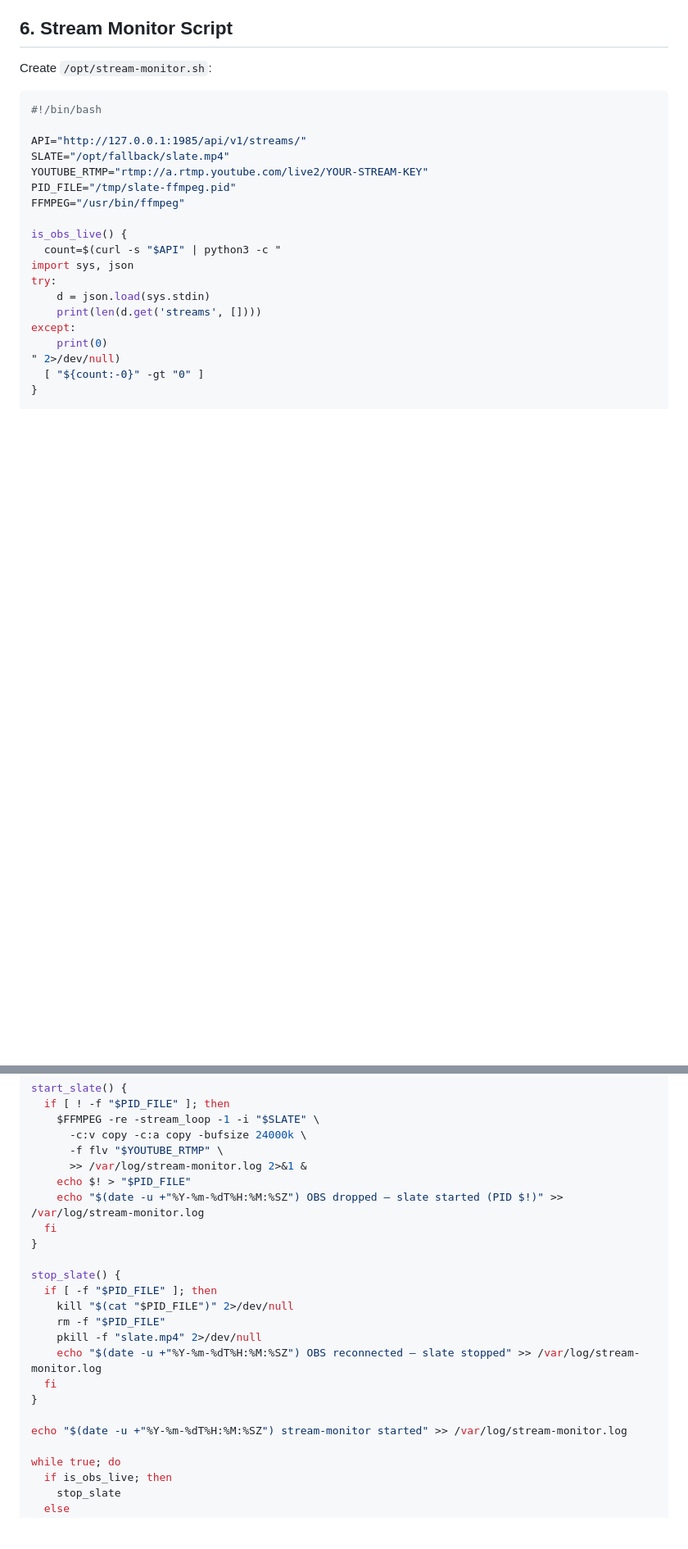
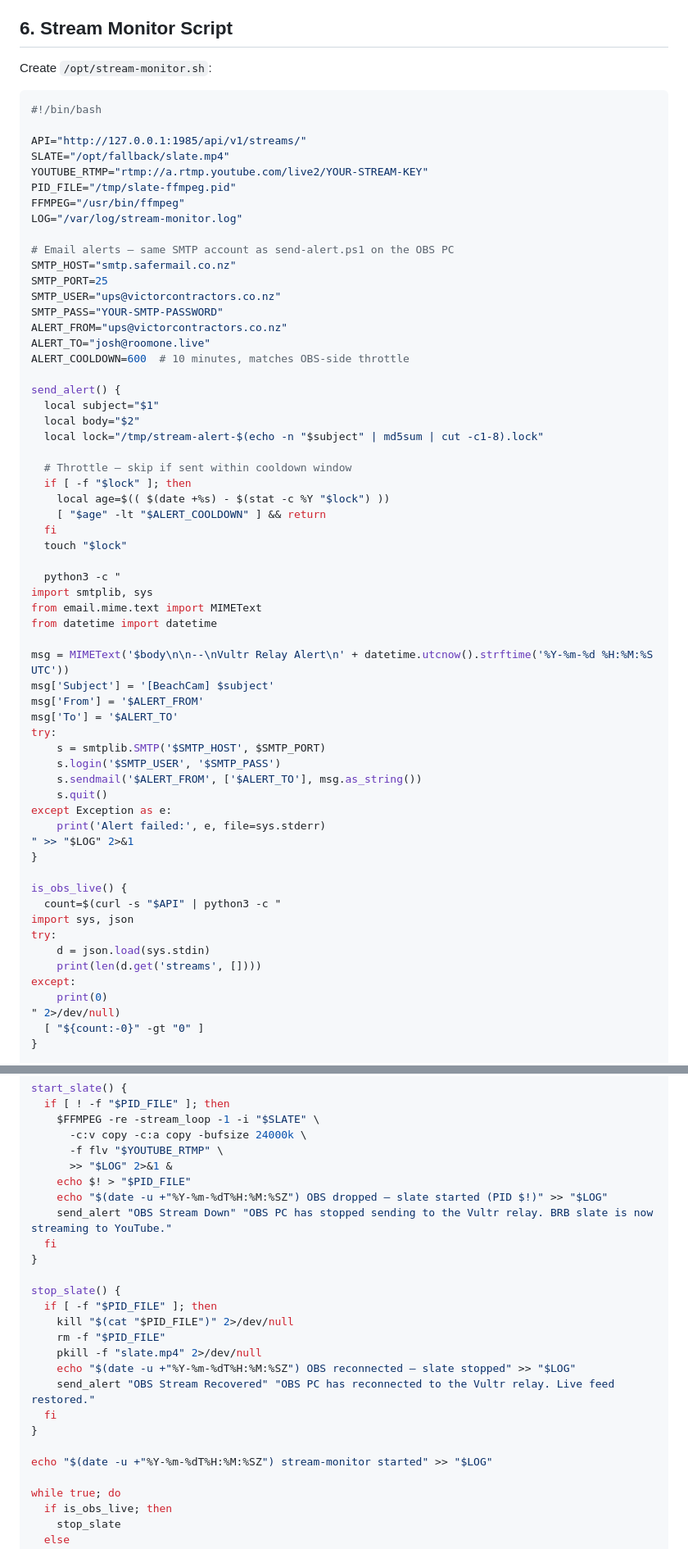
Before and after one commit to humberz/vcl-stream, a Markdown page: docs/vultr-relay.md, 2 parts joined by grey strips. Shown at 82% size. GitHub-like rendering; blank space fills up the shorter version.

Commit message:
vultr-relay: add SMTP alerting to stream-monitor.sh for OBS drop/recovery

```diff
--- a/docs/vultr-relay.md
+++ b/docs/vultr-relay.md
@@ -126,6 +126,47 @@ SLATE="/opt/fallback/slate.mp4"
 YOUTUBE_RTMP="rtmp://a.rtmp.youtube.com/live2/YOUR-STREAM-KEY"
 PID_FILE="/tmp/slate-ffmpeg.pid"
 FFMPEG="/usr/bin/ffmpeg"
+LOG="/var/log/stream-monitor.log"
+
+# Email alerts — same SMTP account as send-alert.ps1 on the OBS PC
+SMTP_HOST="smtp.safermail.co.nz"
+SMTP_PORT=25
+SMTP_USER="ups@victorcontractors.co.nz"
+SMTP_PASS="YOUR-SMTP-PASSWORD"
+ALERT_FROM="ups@victorcontractors.co.nz"
+ALERT_TO="josh@roomone.live"
+ALERT_COOLDOWN=600  # 10 minutes, matches OBS-side throttle
+
+send_alert() {
+  local subject="$1"
+  local body="$2"
+  local lock="/tmp/stream-alert-$(echo -n "$subject" | md5sum | cut -c1-8).lock"
+
+  # Throttle — skip if sent within cooldown window
+  if [ -f "$lock" ]; then
+    local age=$(( $(date +%s) - $(stat -c %Y "$lock") ))
+    [ "$age" -lt "$ALERT_COOLDOWN" ] && return
+  fi
+  touch "$lock"
+
+  python3 -c "
+import smtplib, sys
+from email.mime.text import MIMEText
+from datetime import datetime
+
+msg = MIMEText('$body\n\n--\nVultr Relay Alert\n' + datetime.utcnow().strftime('%Y-%m-%d %H:%M:%S UTC'))
+msg['Subject'] = '[BeachCam] $subject'
+msg['From'] = '$ALERT_FROM'
+msg['To'] = '$ALERT_TO'
+try:
+    s = smtplib.SMTP('$SMTP_HOST', $SMTP_PORT)
+    s.login('$SMTP_USER', '$SMTP_PASS')
+    s.sendmail('$ALERT_FROM', ['$ALERT_TO'], msg.as_string())
+    s.quit()
+except Exception as e:
+    print('Alert failed:', e, file=sys.stderr)
+" >> "$LOG" 2>&1
+}
 
 is_obs_live() {
   count=$(curl -s "$API" | python3 -c "
@@ -144,9 +185,10 @@ start_slate() {
     $FFMPEG -re -stream_loop -1 -i "$SLATE" \
       -c:v copy -c:a copy -bufsize 24000k \
       -f flv "$YOUTUBE_RTMP" \
-      >> /var/log/stream-monitor.log 2>&1 &
+      >> "$LOG" 2>&1 &
     echo $! > "$PID_FILE"
-    echo "$(date -u +"%Y-%m-%dT%H:%M:%SZ") OBS dropped — slate started (PID $!)" >> /var/log/stream-monitor.log
+    echo "$(date -u +"%Y-%m-%dT%H:%M:%SZ") OBS dropped — slate started (PID $!)" >> "$LOG"
+    send_alert "OBS Stream Down" "OBS PC has stopped sending to the Vultr relay. BRB slate is now streaming to YouTube."
   fi
 }
 
@@ -155,11 +197,12 @@ stop_slate() {
     kill "$(cat "$PID_FILE")" 2>/dev/null
     rm -f "$PID_FILE"
     pkill -f "slate.mp4" 2>/dev/null
-    echo "$(date -u +"%Y-%m-%dT%H:%M:%SZ") OBS reconnected — slate stopped" >> /var/log/stream-monitor.log
+    echo "$(date -u +"%Y-%m-%dT%H:%M:%SZ") OBS reconnected — slate stopped" >> "$LOG"
+    send_alert "OBS Stream Recovered" "OBS PC has reconnected to the Vultr relay. Live feed restored."
   fi
 }
 
-echo "$(date -u +"%Y-%m-%dT%H:%M:%SZ") stream-monitor started" >> /var/log/stream-monitor.log
+echo "$(date -u +"%Y-%m-%dT%H:%M:%SZ") stream-monitor started" >> "$LOG"
 
 while true; do
   if is_obs_live; then
```
